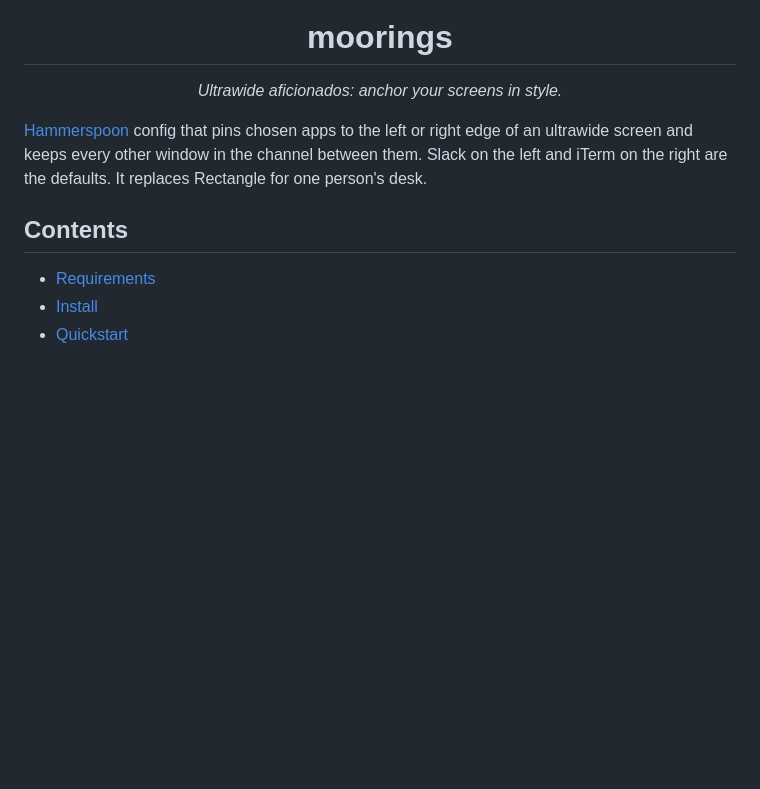
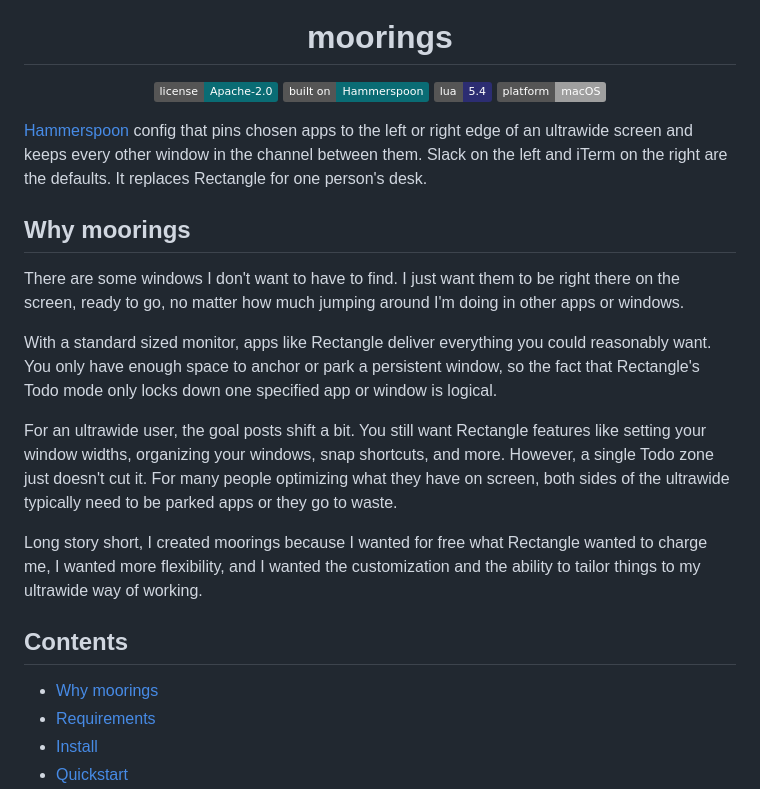
Before and after one commit to dcadolph/moorings, a Markdown page: README.md, the part around the change. GitHub-like rendering; badges without logos; blank space fills up the shorter version.

Commit message:
Add the story and badges to the README and drop the tagline

```diff
--- a/README.md
+++ b/README.md
@@ -4,14 +4,38 @@
 
 <h1 align="center">moorings</h1>
 
-<p align="center"><em>Ultrawide aficionados: anchor your screens in style.</em></p>
+<p align="center">
+  <a href="LICENSE"><img src="https://img.shields.io/badge/license-Apache--2.0-0a6c74" alt="License: Apache-2.0"></a>
+  <a href="https://www.hammerspoon.org"><img src="https://img.shields.io/badge/built_on-Hammerspoon-0a6c74" alt="Built on Hammerspoon"></a>
+  <a href="https://www.lua.org"><img src="https://img.shields.io/badge/lua-5.4-2C2D72?logo=lua&logoColor=white" alt="Lua 5.4"></a>
+  <img src="https://img.shields.io/badge/platform-macOS-lightgrey?logo=apple&logoColor=white" alt="Platform: macOS">
+</p>
 
 [Hammerspoon](https://www.hammerspoon.org) config that pins chosen apps to the left or right edge
 of an ultrawide screen and keeps every other window in the channel between them. Slack on the
 left and iTerm on the right are the defaults. It replaces Rectangle for one person's desk.
 
+## Why moorings
+
+There are some windows I don't want to have to find. I just want them to be right there on the
+screen, ready to go, no matter how much jumping around I'm doing in other apps or windows.
+
+With a standard sized monitor, apps like Rectangle deliver everything you could reasonably want.
+You only have enough space to anchor or park a persistent window, so the fact that Rectangle's
+Todo mode only locks down one specified app or window is logical.
+
+For an ultrawide user, the goal posts shift a bit. You still want Rectangle features like
+setting your window widths, organizing your windows, snap shortcuts, and more. However, a single
+Todo zone just doesn't cut it. For many people optimizing what they have on screen, both sides
+of the ultrawide typically need to be parked apps or they go to waste.
+
+Long story short, I created moorings because I wanted for free what Rectangle wanted to charge
+me, I wanted more flexibility, and I wanted the customization and the ability to tailor things
+to my ultrawide way of working.
+
 ## Contents
 
+- [Why moorings](#why-moorings)
 - [Requirements](#requirements)
 - [Install](#install)
 - [Quickstart](#quickstart)
```
